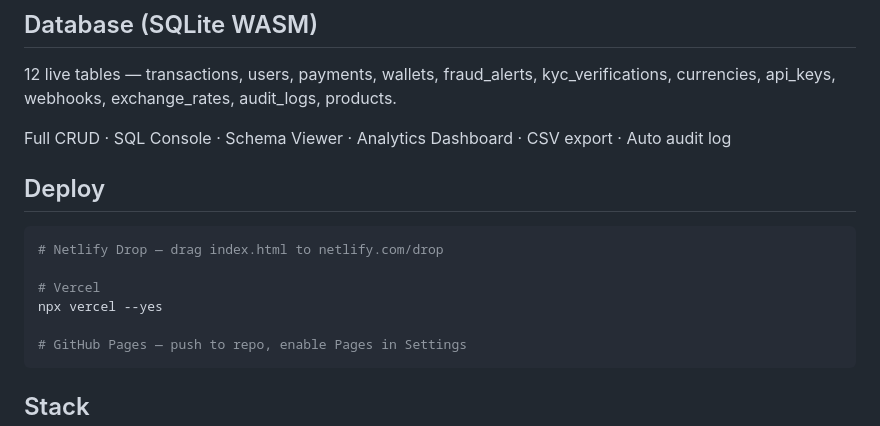
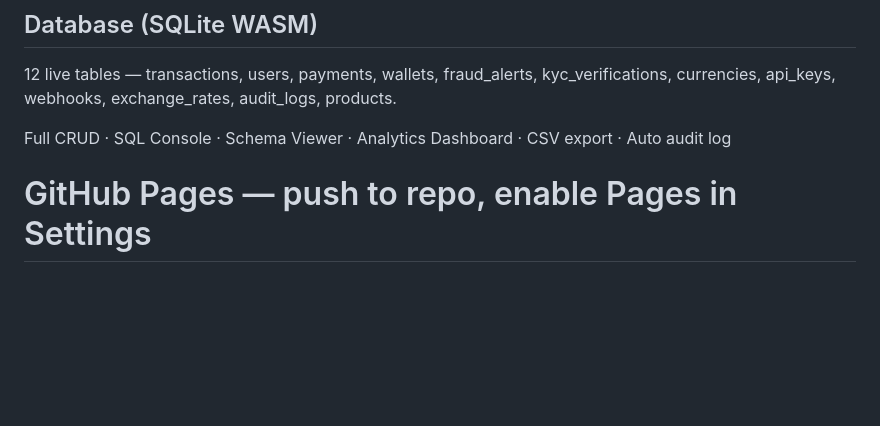
Before and after one commit to Ghokkul/Intellix-Company, a Markdown page: README.md, the part around the change. Rendered like a GitHub page; blank space fills up the shorter version.

Commit message:
Remove deployment instructions from README
Removed deployment instructions for Netlify and Vercel.

ReadMe Updates

````diff
--- a/README.md
+++ b/README.md
@@ -55,13 +55,6 @@ The Payments page is a fully working transaction engine:
 
 Full CRUD · SQL Console · Schema Viewer · Analytics Dashboard · CSV export · Auto audit log
 
-## Deploy
-
-```bash
-# Netlify Drop — drag index.html to netlify.com/drop
-
-# Vercel
-npx vercel --yes
 
 # GitHub Pages — push to repo, enable Pages in Settings
 ```
````
